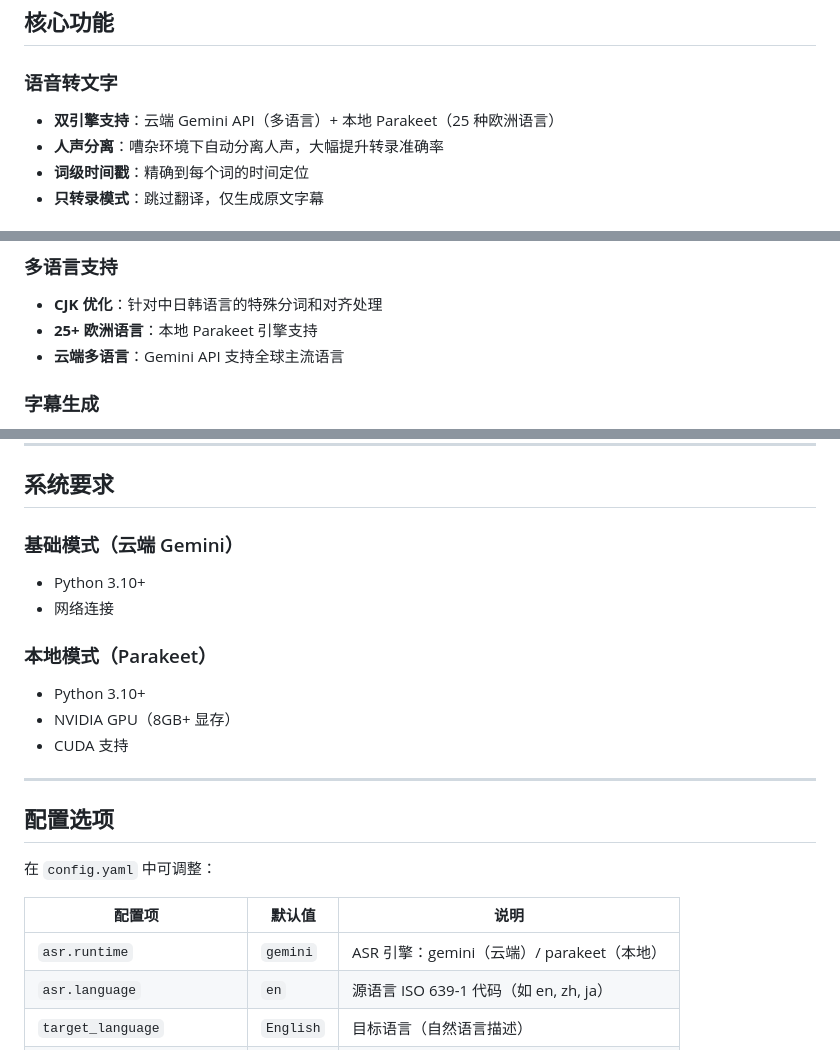
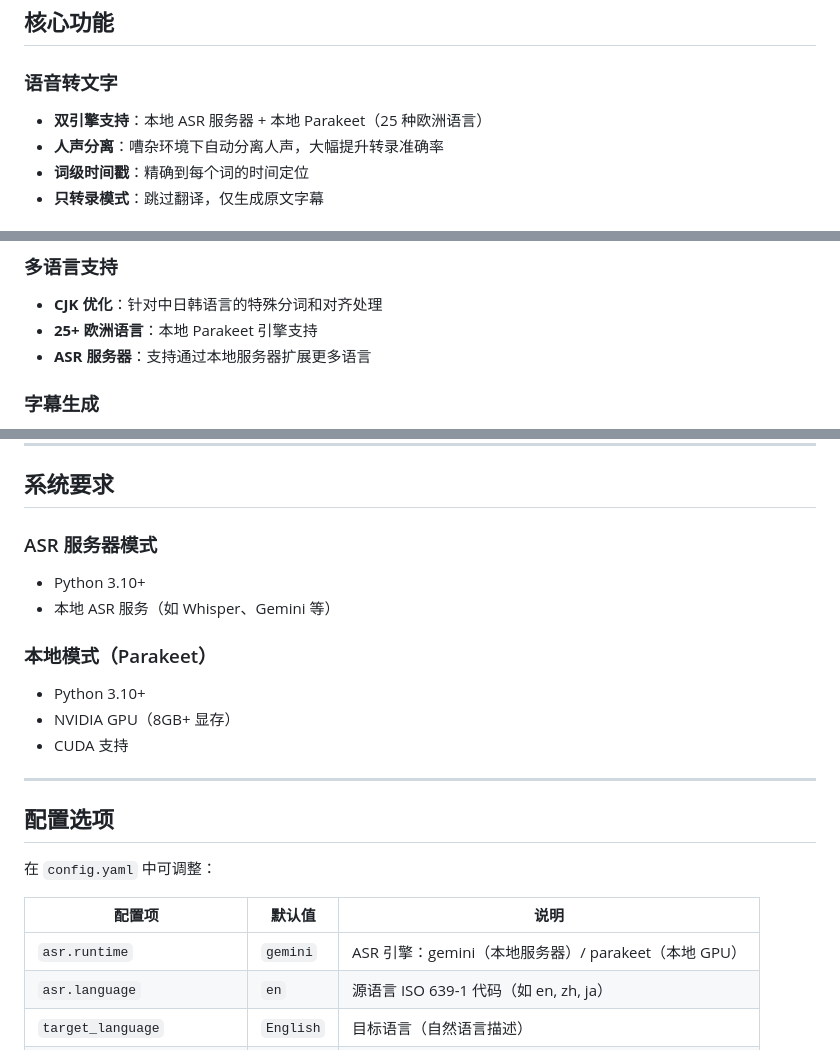
Before and after one commit to eclipse005/VideoLingoLite, a Markdown page: README.md, 3 parts joined by grey strips. Rendered like a GitHub page.

Commit message:
docs: fix incorrect ASR description in README
- Remove references to "cloud Gemini API" (not implemented)
- Clarify that gemini mode uses local ASR server at localhost:5000
- Update system requirements to reflect actual implementation
- Fix configuration option descriptions

🤖 Generated with [Claude Code](https://claude.com/claude-code)

Co-Authored-By: Claude <noreply@anthropic.com>

```diff
--- a/README.md
+++ b/README.md
@@ -11,7 +11,7 @@
 ## 核心功能
 
 ### 语音转文字
-- **双引擎支持**：云端 Gemini API（多语言）+ 本地 Parakeet（25 种欧洲语言）
+- **双引擎支持**：本地 ASR 服务器 + 本地 Parakeet（25 种欧洲语言）
 - **人声分离**：嘈杂环境下自动分离人声，大幅提升转录准确率
 - **词级时间戳**：精确到每个词的时间定位
 - **只转录模式**：跳过翻译，仅生成原文字幕
@@ -30,7 +30,7 @@
 ### 多语言支持
 - **CJK 优化**：针对中日韩语言的特殊分词和对齐处理
 - **25+ 欧洲语言**：本地 Parakeet 引擎支持
-- **云端多语言**：Gemini API 支持全球主流语言
+- **ASR 服务器**：支持通过本地服务器扩展更多语言
 
 ### 字幕生成
 - **4 种格式**：源语言字幕、翻译字幕、双语字幕（两种顺序）
@@ -121,9 +121,9 @@ uv run python -m streamlit run st.py
 
 ## 系统要求
 
-### 基础模式（云端 Gemini）
+### ASR 服务器模式
 - Python 3.10+
-- 网络连接
+- 本地 ASR 服务（如 Whisper、Gemini 等）
 
 ### 本地模式（Parakeet）
 - Python 3.10+
@@ -138,7 +138,7 @@ uv run python -m streamlit run st.py
 
 | 配置项 | 默认值 | 说明 |
 |--------|--------|------|
-| `asr.runtime` | `gemini` | ASR 引擎：gemini（云端）/ parakeet（本地） |
+| `asr.runtime` | `gemini` | ASR 引擎：gemini（本地服务器）/ parakeet（本地 GPU） |
 | `asr.language` | `en` | 源语言 ISO 639-1 代码（如 en, zh, ja） |
 | `target_language` | `English` | 目标语言（自然语言描述） |
 | `max_workers` | `8` | 并发处理数（本地 LLM 建议设为 1） |
```
